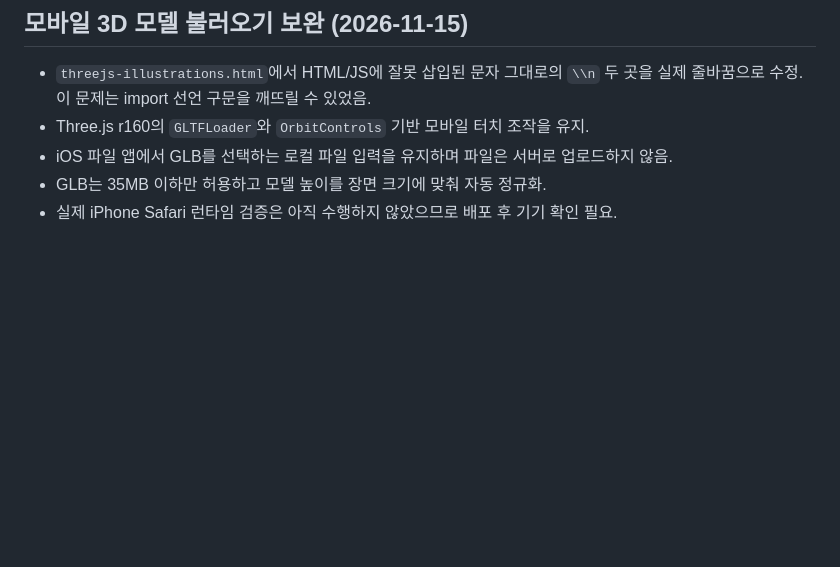
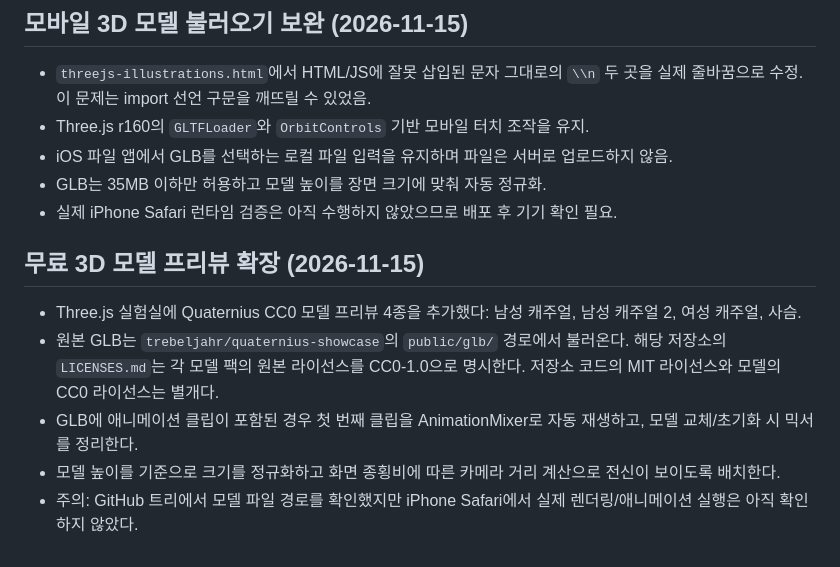
Before and after one commit to sooc200833-lang/-, a Markdown page: NOTES.md, the part around the change. Rendered like a GitHub page; blank space fills up the shorter version.

Commit message:
Document expanded open-source 3D previews

```diff
--- a/NOTES.md
+++ b/NOTES.md
@@ -299,3 +299,11 @@ arcForm, deviceId, folderMemo, gdBase, gdLast, gdLinked, ideaText, mangaDataVer,
 - iOS 파일 앱에서 GLB를 선택하는 로컬 파일 입력을 유지하며 파일은 서버로 업로드하지 않음.
 - GLB는 35MB 이하만 허용하고 모델 높이를 장면 크기에 맞춰 자동 정규화.
 - 실제 iPhone Safari 런타임 검증은 아직 수행하지 않았으므로 배포 후 기기 확인 필요.
+
+## 무료 3D 모델 프리뷰 확장 (2026-11-15)
+
+- Three.js 실험실에 Quaternius CC0 모델 프리뷰 4종을 추가했다: 남성 캐주얼, 남성 캐주얼 2, 여성 캐주얼, 사슴.
+- 원본 GLB는 `trebeljahr/quaternius-showcase`의 `public/glb/` 경로에서 불러온다. 해당 저장소의 `LICENSES.md`는 각 모델 팩의 원본 라이선스를 CC0-1.0으로 명시한다. 저장소 코드의 MIT 라이선스와 모델의 CC0 라이선스는 별개다.
+- GLB에 애니메이션 클립이 포함된 경우 첫 번째 클립을 AnimationMixer로 자동 재생하고, 모델 교체/초기화 시 믹서를 정리한다.
+- 모델 높이를 기준으로 크기를 정규화하고 화면 종횡비에 따른 카메라 거리 계산으로 전신이 보이도록 배치한다.
+- 주의: GitHub 트리에서 모델 파일 경로를 확인했지만 iPhone Safari에서 실제 렌더링/애니메이션 실행은 아직 확인하지 않았다.
```
